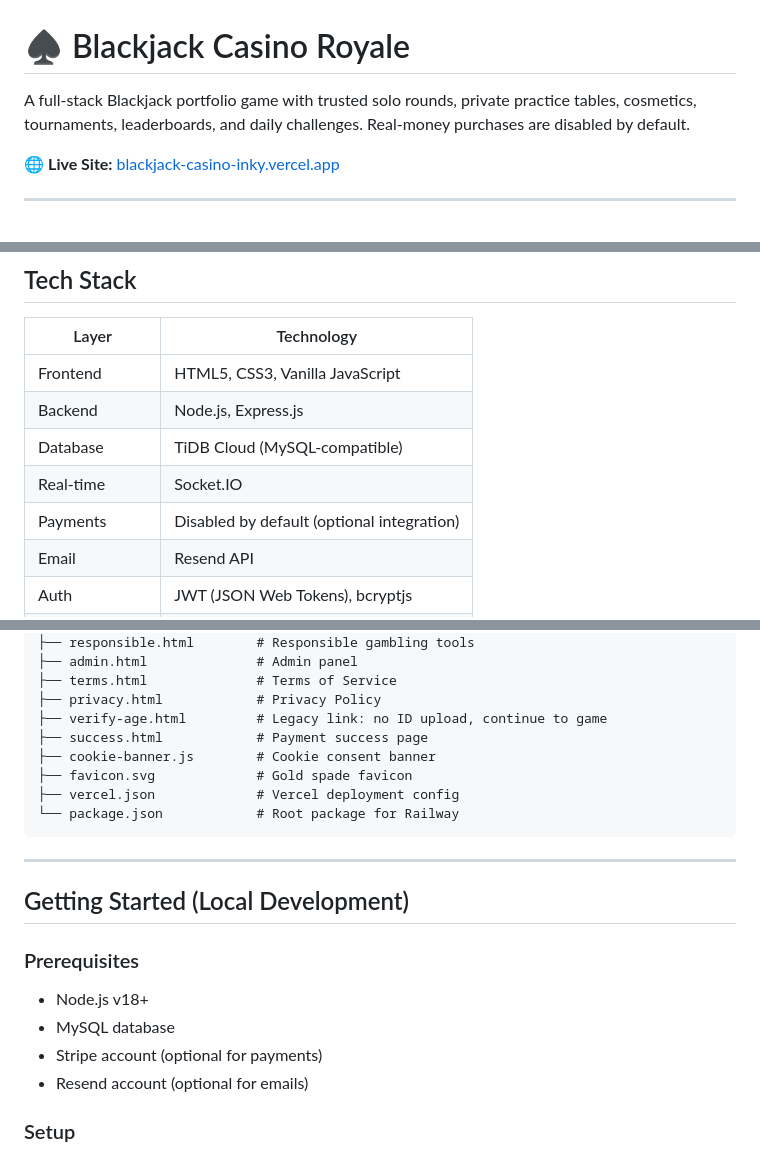
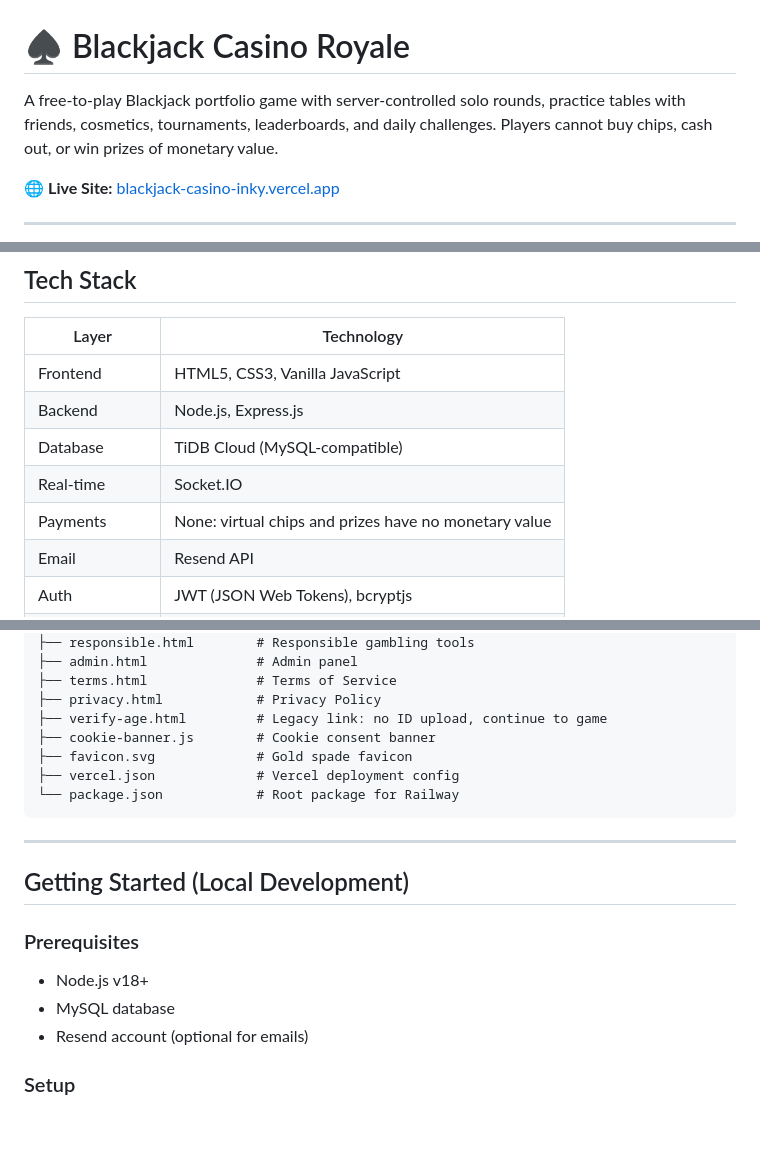
Before and after one commit to Jeet-Bharucha/blackjack-casino, a Markdown page: README.md, 3 parts joined by grey strips. GitHub-like rendering; blank space fills up the shorter version.

```diff
--- a/README.md
+++ b/README.md
@@ -1,6 +1,6 @@
 # ♠ Blackjack Casino Royale
 
-A full-stack Blackjack portfolio game with trusted solo rounds, private practice tables, cosmetics, tournaments, leaderboards, and daily challenges. Real-money purchases are disabled by default.
+A free-to-play Blackjack portfolio game with server-controlled solo rounds, practice tables with friends, cosmetics, tournaments, leaderboards, and daily challenges. Players cannot buy chips, cash out, or win prizes of monetary value.
 
 🌐 **Live Site:** [blackjack-casino-inky.vercel.app](https://blackjack-casino-inky.vercel.app)
 
@@ -14,7 +14,7 @@ A full-stack Blackjack portfolio game with trusted solo rounds, private practice
 | Backend | Node.js, Express.js |
 | Database | TiDB Cloud (MySQL-compatible) |
 | Real-time | Socket.IO |
-| Payments | Disabled by default (optional integration) |
+| Payments | None: virtual chips and prizes have no monetary value |
 | Email | Resend API |
 | Auth | JWT (JSON Web Tokens), bcryptjs |
 | Deployment | Render (backend), Vercel (frontend) |
@@ -98,7 +97,6 @@ BlackjackApp/
 ├── terms.html              # Terms of Service
 ├── privacy.html            # Privacy Policy
 ├── verify-age.html         # Legacy link: no ID upload, continue to game
-├── success.html            # Payment success page
 ├── cookie-banner.js        # Cookie consent banner
 ├── favicon.svg             # Gold spade favicon
 ├── vercel.json             # Vercel deployment config
@@ -112,7 +110,6 @@ BlackjackApp/
 ### Prerequisites
 - Node.js v18+
 - MySQL database
-- Stripe account (optional for payments)
 - Resend account (optional for emails)
 
 ### Setup
```
Also changed, not shown: other parts of README.md (+14 -14 lines).
